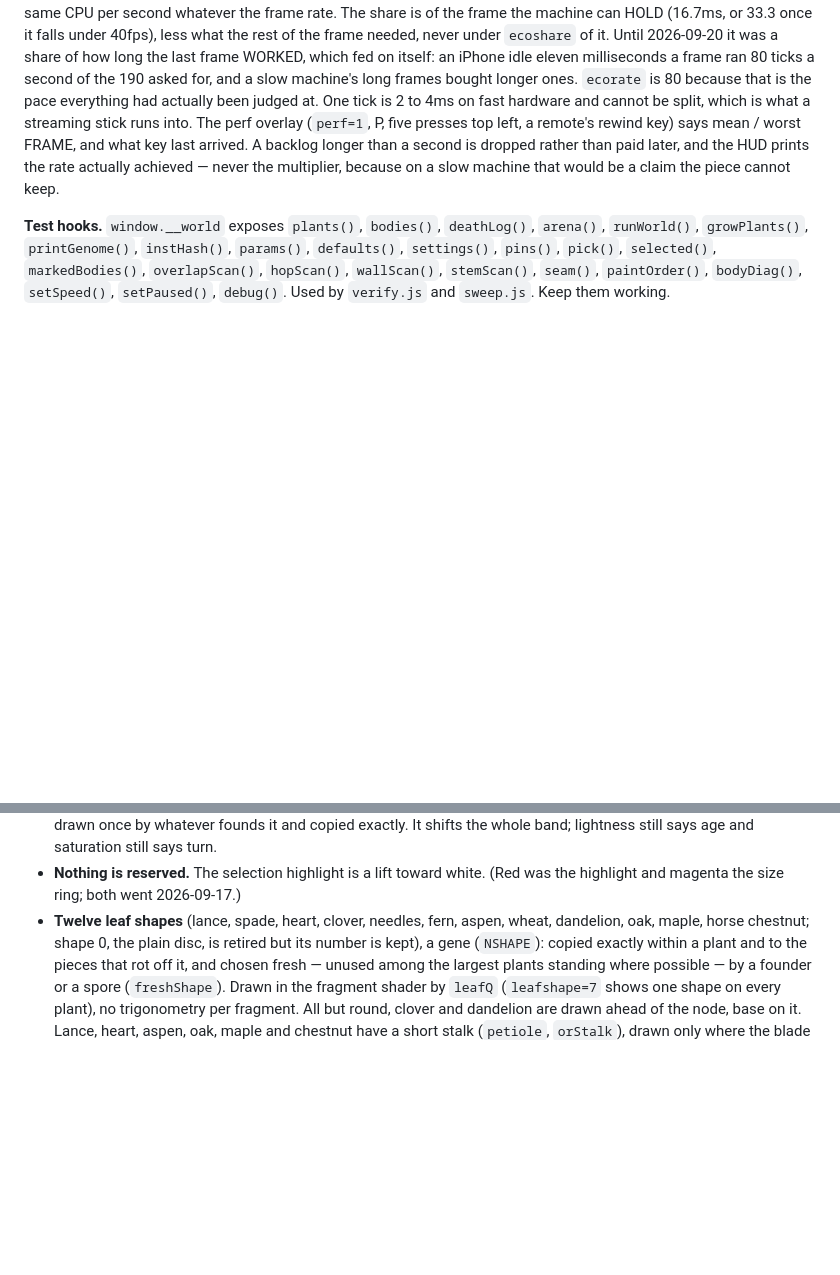
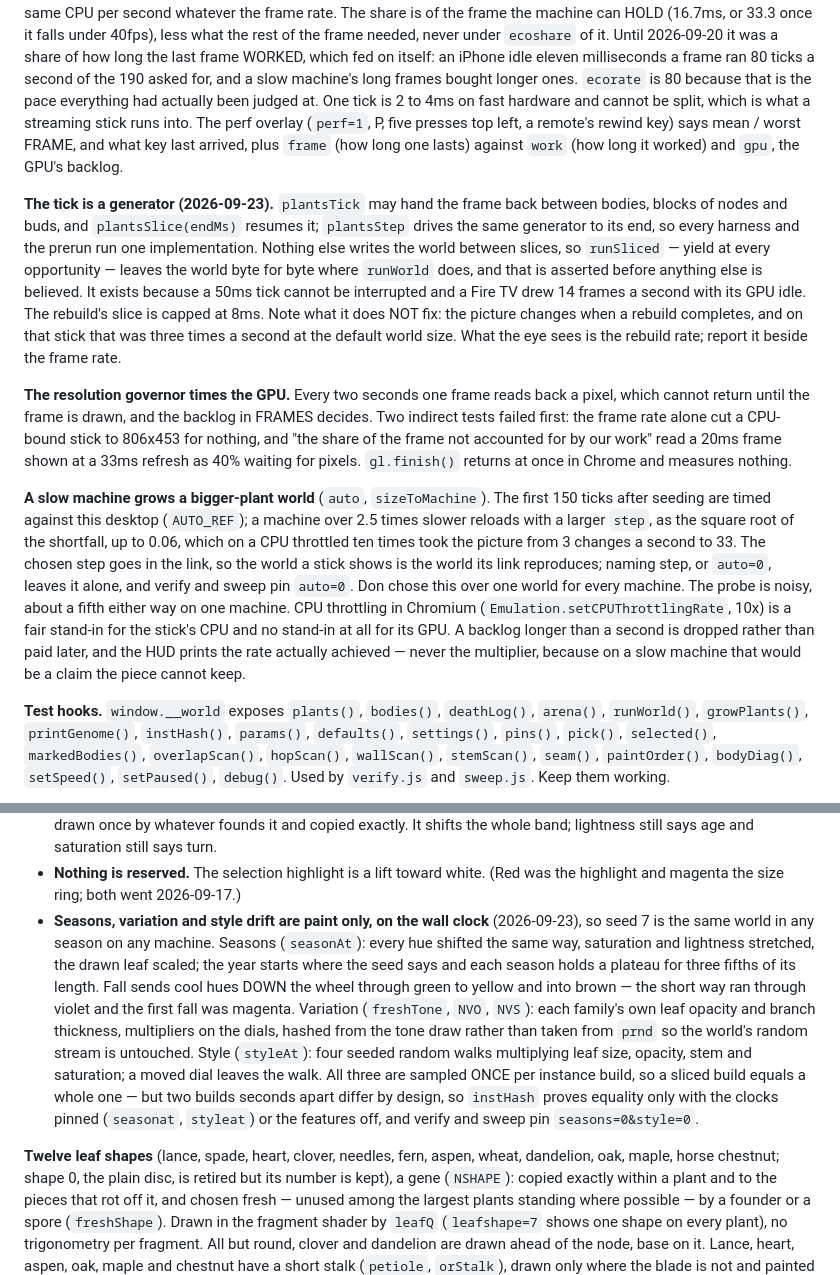
Before and after one commit to DonMarshWorks/meadow, a Markdown page: CLAUDE.md, 2 parts joined by grey strips. Drawn GitHub-style; blank space fills up the shorter version.

Commit message:
CLAUDE.md: the sliced tick, the timed governor, machine sizing, seasons, variation and style
Co-Authored-By: Claude Fable 5.1 <noreply@anthropic.com>

```diff
--- a/CLAUDE.md
+++ b/CLAUDE.md
@@ -362,7 +362,40 @@ slow machine's long frames bought longer ones. `ecorate` is 80 because that is
 the pace everything had actually been judged at. One tick is 2 to 4ms on fast
 hardware and cannot be split, which is what a streaming stick runs into.
 The perf overlay (`perf=1`, P, five presses top left, a remote's rewind key)
-says mean / worst FRAME, and what key last arrived. A backlog longer than a second
+says mean / worst FRAME, and what key last arrived, plus `frame` (how long
+one lasts) against `work` (how long it worked) and `gpu`, the GPU's backlog.
+
+**The tick is a generator (2026-09-23).** `plantsTick` may hand the frame back
+between bodies, blocks of nodes and buds, and `plantsSlice(endMs)` resumes
+it; `plantsStep` drives the same generator to its end, so every harness and
+the prerun run one implementation. Nothing else writes the world between
+slices, so `runSliced` — yield at every opportunity — leaves the world byte
+for byte where `runWorld` does, and that is asserted before anything else is
+believed. It exists because a 50ms tick cannot be interrupted and a Fire TV
+drew 14 frames a second with its GPU idle. The rebuild's slice is capped at
+8ms. Note what it does NOT fix: the picture changes when a rebuild completes,
+and on that stick that was three times a second at the default world size.
+What the eye sees is the rebuild rate; report it beside the frame rate.
+
+**The resolution governor times the GPU.** Every two seconds one frame reads
+back a pixel, which cannot return until the frame is drawn, and the backlog
+in FRAMES decides. Two indirect tests failed first: the frame rate alone cut a
+CPU-bound stick to 806x453 for nothing, and "the share of the frame not
+accounted for by our work" read a 20ms frame shown at a 33ms refresh as 40%
+waiting for pixels. `gl.finish()` returns at once in Chrome and measures
+nothing.
+
+**A slow machine grows a bigger-plant world** (`auto`, `sizeToMachine`). The
+first 150 ticks after seeding are timed against this desktop (`AUTO_REF`); a
+machine over 2.5 times slower reloads with a larger `step`, as the square
+root of the shortfall, up to 0.06, which on a CPU throttled ten times took the
+picture from 3 changes a second to 33. The chosen step goes in the link, so
+the world a stick shows is the world its link reproduces; naming step, or
+`auto=0`, leaves it alone, and verify and sweep pin `auto=0`. Don chose this
+over one world for every machine. The probe is noisy, about a fifth either
+way on one machine. CPU throttling in Chromium
+(`Emulation.setCPUThrottlingRate`, 10x) is a fair stand-in for the stick's
+CPU and no stand-in at all for its GPU. A backlog longer than a second
 is dropped rather than paid later, and the HUD prints the rate actually
 achieved — never the multiplier, because on a slow machine that would be a claim
 the piece cannot keep.
@@ -527,7 +560,24 @@ from; the ones marked **[here]** were found in this codebase.
   age and saturation still says turn.
 - **Nothing is reserved.** The selection highlight is a lift toward white.
   (Red was the highlight and magenta the size ring; both went 2026-09-17.)
-- **Twelve leaf shapes** (lance, spade, heart, clover, needles, fern, aspen,
+- **Seasons, variation and style drift are paint only, on the wall clock**
+  (2026-09-23), so seed 7 is the same world in any season on any machine.
+  Seasons (`seasonAt`): every hue shifted the same way, saturation and
+  lightness stretched, the drawn leaf scaled; the year starts where the seed
+  says and each season holds a plateau for three fifths of its length. Fall
+  sends cool hues DOWN the wheel through green to yellow and into brown — the
+  short way ran through violet and the first fall was magenta. Variation
+  (`freshTone`, `NVO`, `NVS`): each family's own leaf opacity and branch
+  thickness, multipliers on the dials, hashed from the tone draw rather than
+  taken from `prnd` so the world's random stream is untouched. Style
+  (`styleAt`): four seeded random walks multiplying leaf size, opacity, stem
+  and saturation; a moved dial leaves the walk. All three are sampled ONCE per
+  instance build, so a sliced build equals a whole one — but two builds
+  seconds apart differ by design, so `instHash` proves equality only with the
+  clocks pinned (`seasonat`, `styleat`) or the features off, and verify and
+  sweep pin `seasons=0&style=0`.
+
+**Twelve leaf shapes** (lance, spade, heart, clover, needles, fern, aspen,
   wheat, dandelion, oak, maple, horse chestnut; shape 0, the plain disc, is retired but its number is
   kept), a gene (`NSHAPE`): copied exactly within a plant and to
   the pieces that rot off it, and chosen fresh — unused among the largest
```
